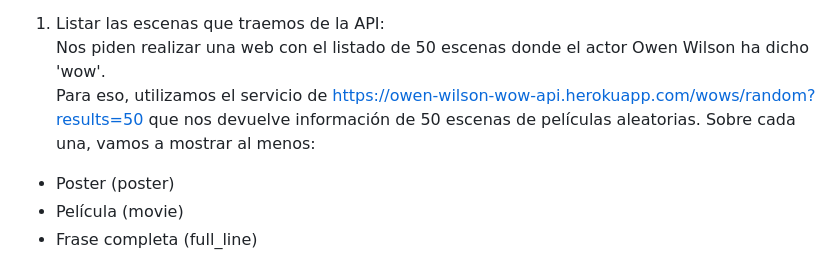
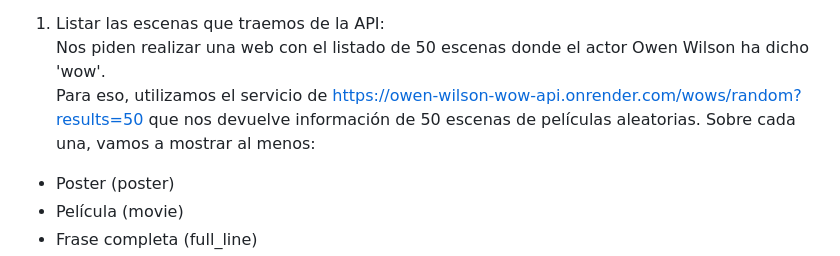
Before and after one commit to Adalab/modulo-3-evaluacion-final-graciagarpin, a Markdown page: README.md, the part around one of its changes. Rendered like a GitHub page.

```diff
--- a/README.md
+++ b/README.md
@@ -19,7 +19,7 @@ npm install react-router-dom
 📌Objetivos del ejercicio:
 1. Listar las escenas que traemos de la API:
 Nos piden realizar una web con el listado de 50 escenas donde el actor Owen Wilson ha dicho 'wow'.
-Para eso, utilizamos el servicio de https://owen-wilson-wow-api.herokuapp.com/wows/random?results=50 que nos devuelve información de 50 escenas de películas aleatorias. Sobre cada una, vamos a mostrar al menos:
+Para eso, utilizamos el servicio de https://owen-wilson-wow-api.onrender.com/wows/random?results=50 que nos devuelve información de 50 escenas de películas aleatorias. Sobre cada una, vamos a mostrar al menos:
 - Poster (poster)
 - Película (movie)
 - Frase completa (full_line)
```
Also changed, not shown: other parts of README.md (+2 -3 lines).
